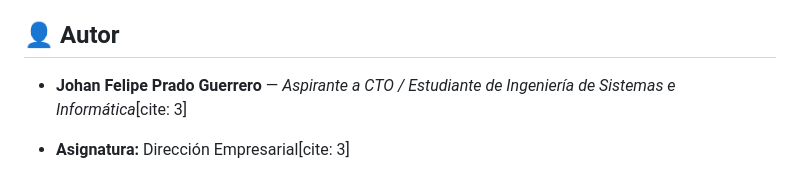
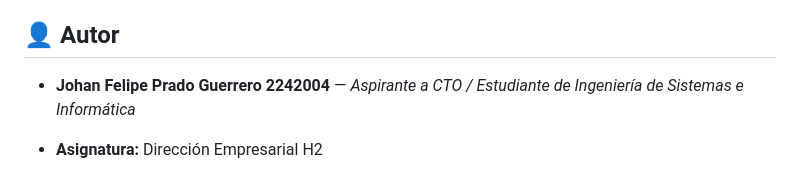
Before and after one commit to Arklord12/Discord_Directions, a Markdown page: README.md, the part around the change. Drawn GitHub-style.

Commit message:
Update author and course details in README

```diff
--- a/README.md
+++ b/README.md
@@ -79,6 +79,6 @@ Discord_Directions/
 
 ## 👤 Autor
 
-- **Johan Felipe Prado Guerrero** — _Aspirante a CTO / Estudiante de Ingeniería de Sistemas e Informática_[cite: 3]
+- **Johan Felipe Prado Guerrero 2242004** — _Aspirante a CTO / Estudiante de Ingeniería de Sistemas e Informática_
 
-- **Asignatura:** Dirección Empresarial[cite: 3]
+- **Asignatura:** Dirección Empresarial H2
```
